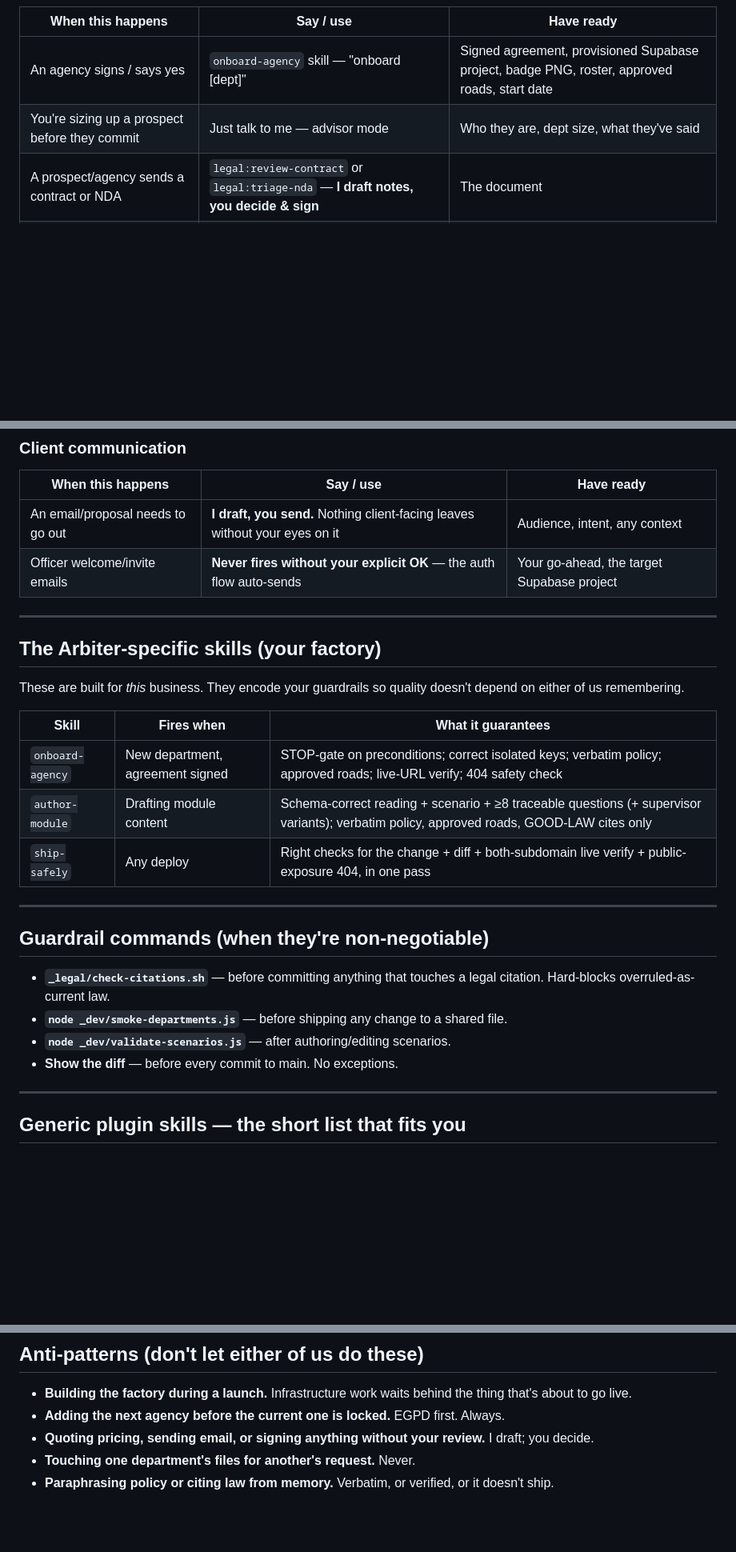
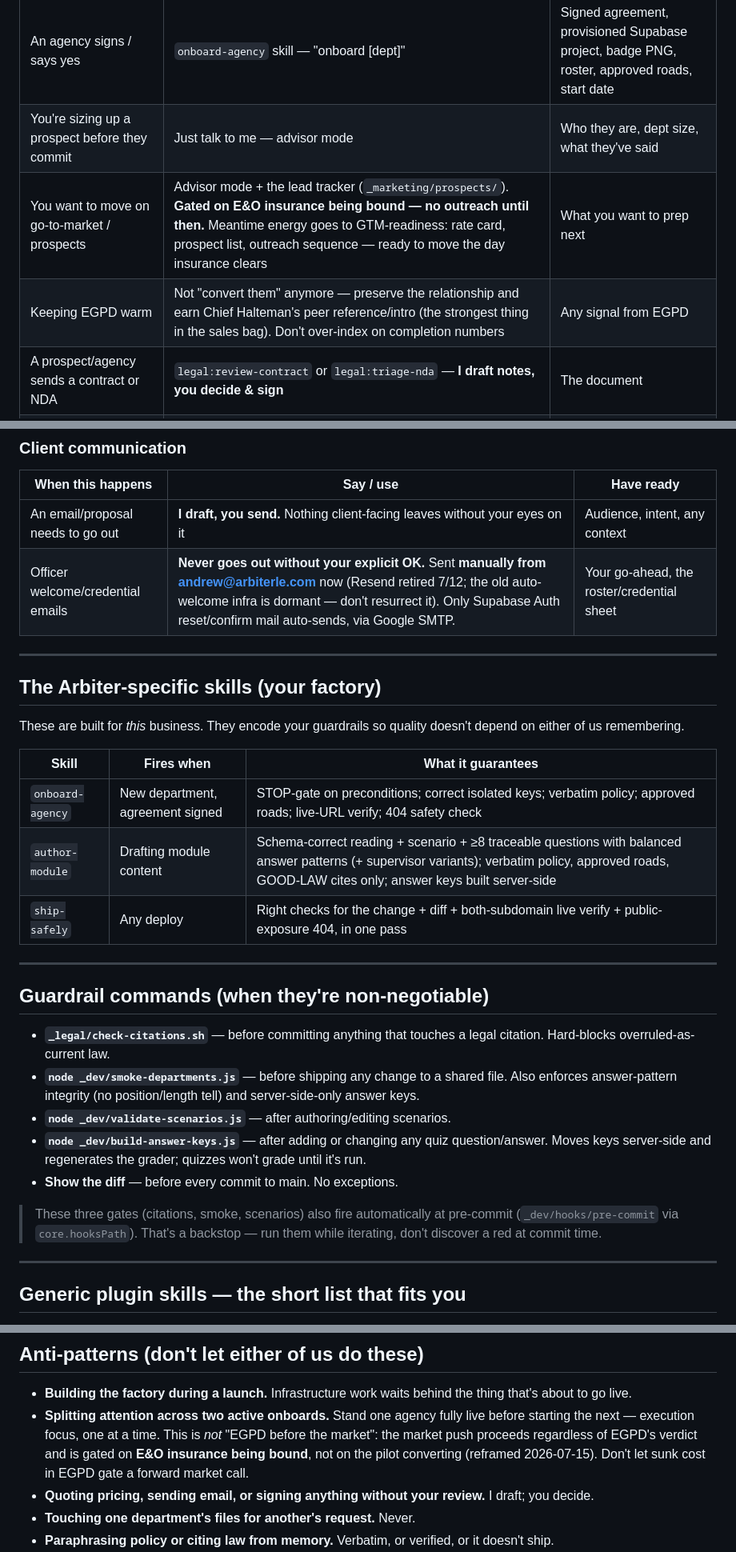
Before and after one commit to arbiter-LE/mtpd-training, a Markdown page: ARBITER-LE-PLAYBOOK.md, 3 parts joined by grey strips. Shown at 80% size. Rendered like a GitHub page; blank space fills up the shorter version.

Commit message:
Refresh operating playbook to current strategy + gates
Retire the stale 'EGPD first, always' anti-pattern — market push now
proceeds regardless of EGPD, gated on E&O insurance (7/15 reframe).
Correct officer-email row (manual from andrew@; Resend retired 7/12).
Add answer-pattern integrity + build-answer-keys to content/guardrail
rows. Add GTM-readiness and keep-EGPD-warm situation rows.

```diff
--- a/ARBITER-LE-PLAYBOOK.md
+++ b/ARBITER-LE-PLAYBOOK.md
@@ -22,6 +22,8 @@ Find what's happening. Use the trigger phrase or skill. The **Have ready** colum
 |---|---|---|
 | An agency signs / says yes | `onboard-agency` skill — "onboard [dept]" | Signed agreement, provisioned Supabase project, badge PNG, roster, approved roads, start date |
 | You're sizing up a prospect before they commit | Just talk to me — advisor mode | Who they are, dept size, what they've said |
+| You want to move on go-to-market / prospects | Advisor mode + the lead tracker (`_marketing/prospects/`). **Gated on E&O insurance being bound — no outreach until then.** Meantime energy goes to GTM-readiness: rate card, prospect list, outreach sequence — ready to move the day insurance clears | What you want to prep next |
+| Keeping EGPD warm | Not "convert them" anymore — preserve the relationship and earn Chief Halteman's peer reference/intro (the strongest thing in the sales bag). Don't over-index on completion numbers | Any signal from EGPD |
 | A prospect/agency sends a contract or NDA | `legal:review-contract` or `legal:triage-nda` — **I draft notes, you decide & sign** | The document |
 | "What should I charge?" / pricing pressure | Advisor discussion first; rate card is the single source of truth | The current rate card, officer count, term |
 
@@ -50,7 +52,7 @@ Find what's happening. Use the trigger phrase or skill. The **Have ready** colum
 | When this happens | Say / use | Have ready |
 |---|---|---|
 | An email/proposal needs to go out | **I draft, you send.** Nothing client-facing leaves without your eyes on it | Audience, intent, any context |
-| Officer welcome/invite emails | **Never fires without your explicit OK** — the auth flow auto-sends | Your go-ahead, the target Supabase project |
+| Officer welcome/credential emails | **Never goes out without your explicit OK.** Sent **manually from andrew@arbiterle.com** now (Resend retired 7/12; the old auto-welcome infra is dormant — don't resurrect it). Only Supabase Auth reset/confirm mail auto-sends, via Google SMTP. | Your go-ahead, the roster/credential sheet |
 
 ---
 
@@ -61,7 +63,7 @@ These are built for *this* business. They encode your guardrails so quality does
 | Skill | Fires when | What it guarantees |
 |---|---|---|
 | `onboard-agency` | New department, agreement signed | STOP-gate on preconditions; correct isolated keys; verbatim policy; approved roads; live-URL verify; 404 safety check |
-| `author-module` | Drafting module content | Schema-correct reading + scenario + ≥8 traceable questions (+ supervisor variants); verbatim policy, approved roads, GOOD-LAW cites only |
+| `author-module` | Drafting module content | Schema-correct reading + scenario + ≥8 traceable questions with balanced answer patterns (+ supervisor variants); verbatim policy, approved roads, GOOD-LAW cites only; answer keys built server-side |
 | `ship-safely` | Any deploy | Right checks for the change + diff + both-subdomain live verify + public-exposure 404, in one pass |
 
 ---
@@ -69,9 +71,12 @@ These are built for *this* business. They encode your guardrails so quality does
 ## Guardrail commands (when they're non-negotiable)
 
 - **`_legal/check-citations.sh`** — before committing anything that touches a legal citation. Hard-blocks overruled-as-current law.
-- **`node _dev/smoke-departments.js`** — before shipping any change to a shared file.
+- **`node _dev/smoke-departments.js`** — before shipping any change to a shared file. Also enforces answer-pattern integrity (no position/length tell) and server-side-only answer keys.
 - **`node _dev/validate-scenarios.js`** — after authoring/editing scenarios.
+- **`node _dev/build-answer-keys.js`** — after adding or changing any quiz question/answer. Moves keys server-side and regenerates the grader; quizzes won't grade until it's run.
 - **Show the diff** — before every commit to main. No exceptions.
+
+> These three gates (citations, smoke, scenarios) also fire automatically at pre-commit (`_dev/hooks/pre-commit` via `core.hooksPath`). That's a backstop — run them while iterating, don't discover a red at commit time.
 
 ---
 
@@ -101,7 +106,7 @@ Everything else: skip unless you have a specific reason.
 ## Anti-patterns (don't let either of us do these)
 
 - **Building the factory during a launch.** Infrastructure work waits behind the thing that's about to go live.
-- **Adding the next agency before the current one is locked.** EGPD first. Always.
+- **Splitting attention across two active onboards.** Stand one agency fully live before starting the next — execution focus, one at a time. This is *not* "EGPD before the market": the market push proceeds regardless of EGPD's verdict and is gated on **E&O insurance being bound**, not on the pilot converting (reframed 2026-07-15). Don't let sunk cost in EGPD gate a forward market call.
 - **Quoting pricing, sending email, or signing anything without your review.** I draft; you decide.
 - **Touching one department's files for another's request.** Never.
 - **Paraphrasing policy or citing law from memory.** Verbatim, or verified, or it doesn't ship.
```
Also changed, not shown: other parts of ARBITER-LE-PLAYBOOK.md (+1 -1 lines).
